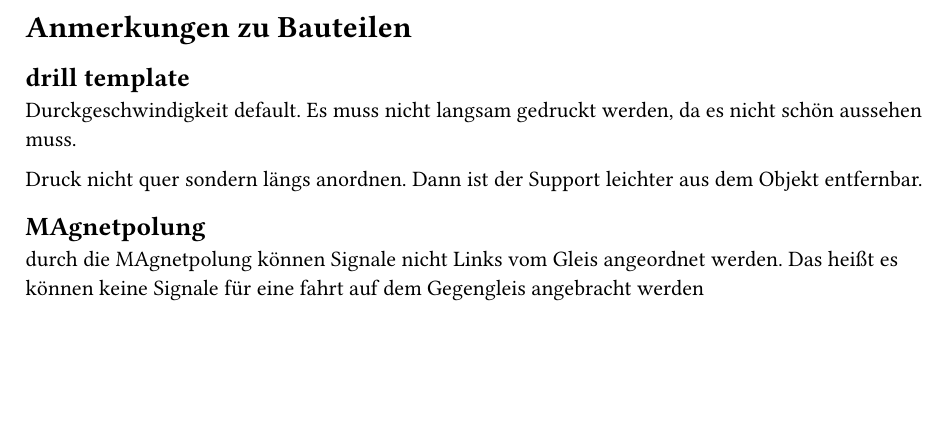
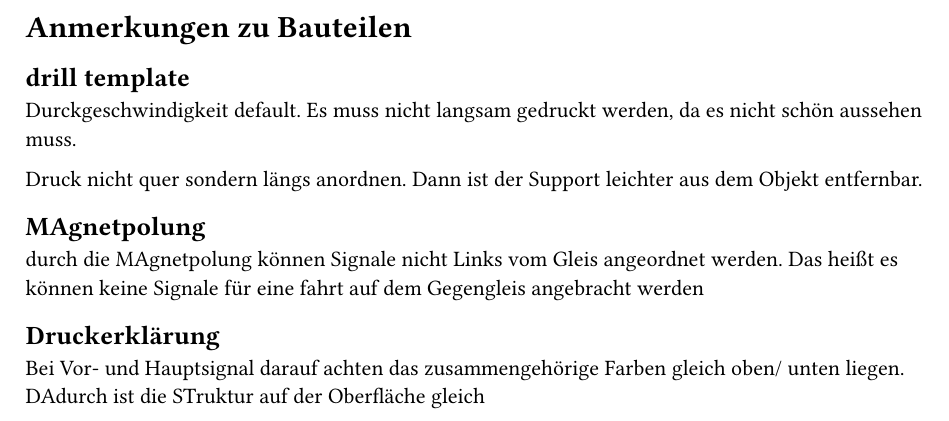
Before and after one commit to RailEduKit/SigLab-3Dmodels, a Typst document (Anmerkungen_zu_Bauteilen.typ): part of the page, cut so that both start at the same text, the shorter picture padded with empty space. Compiled offline with Typst 0.15.

```diff
--- a/Anmerkungen_zu_Bauteilen.typ
+++ b/Anmerkungen_zu_Bauteilen.typ
@@ -6,3 +6,6 @@
 
 == MAgnetpolung
 durch die MAgnetpolung können Signale nicht Links vom Gleis angeordnet werden. Das heißt es können keine Signale für eine fahrt auf dem Gegengleis angebracht werden
+
+== Druckerklärung
+Bei Vor- und Hauptsignal darauf achten das zusammengehörige Farben gleich oben/ unten liegen. DAdurch ist die STruktur auf der Oberfläche gleich
```
Also changed, not shown: 15 other files.
